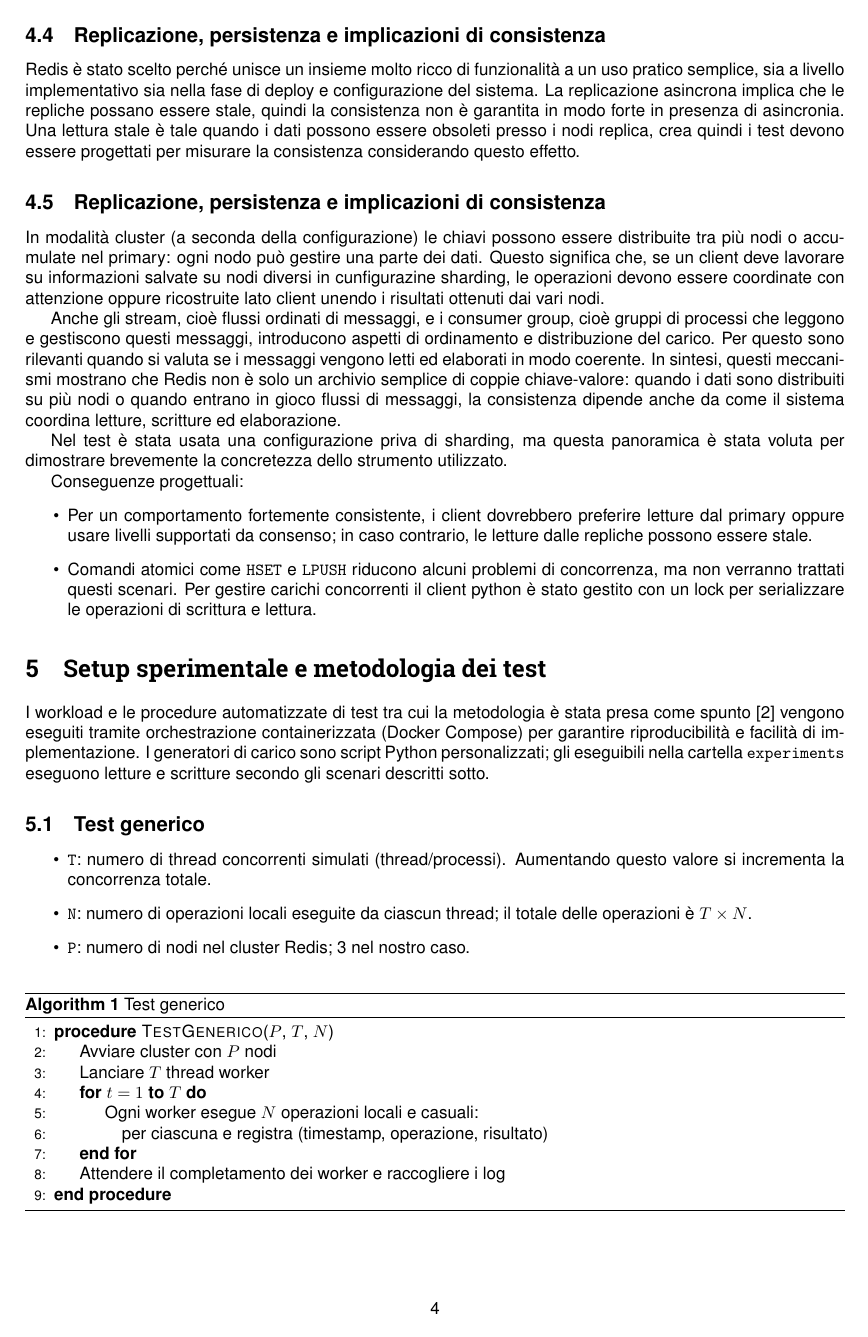
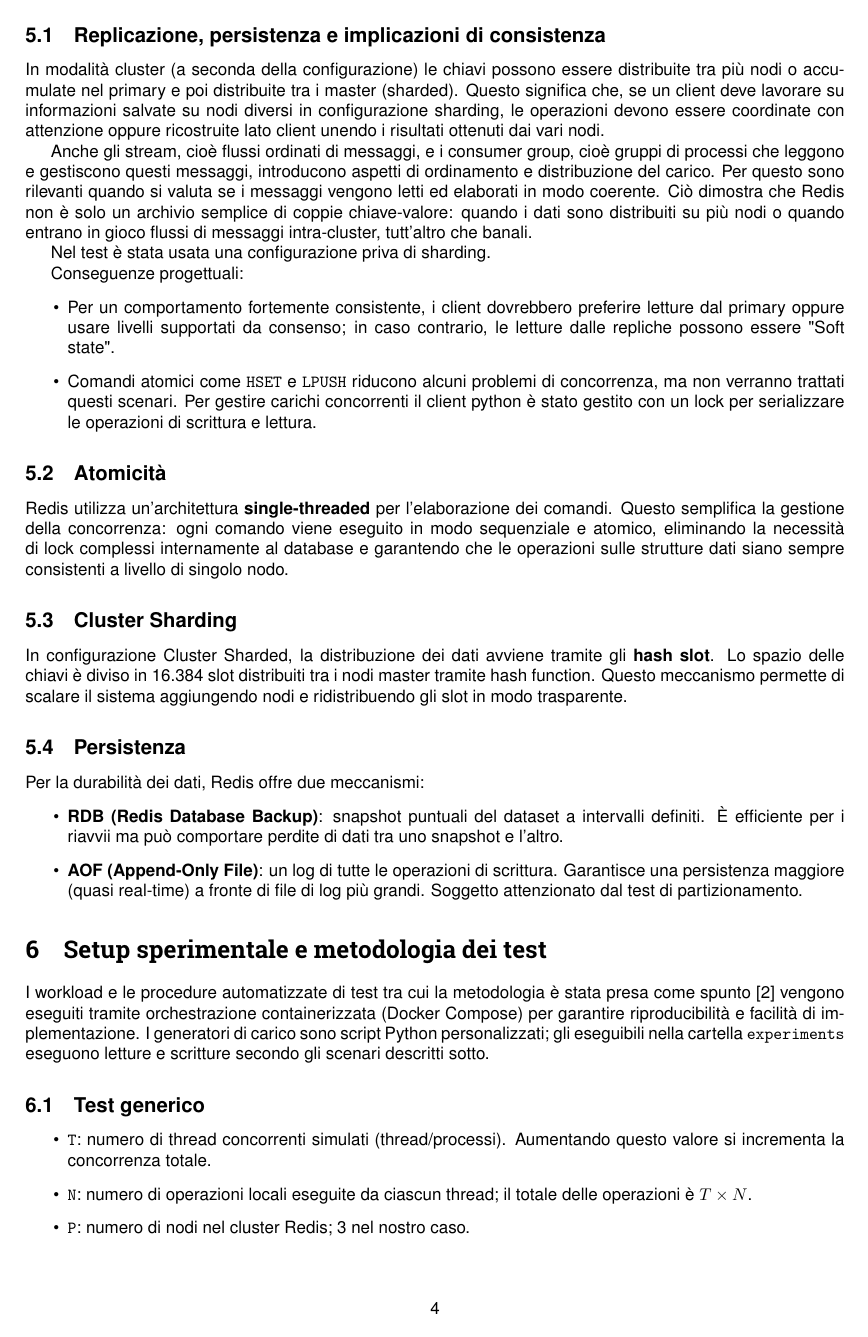
Before and after one commit to s0SimoneP0s/BD_assignements, a LaTeX document (BD/progetto_latex/main_ita.tex): page 5 of 7. Compiled offline with pdfLaTeX.

Commit message:
refactor latex

```diff
--- a/BD/progetto_latex/main_ita.tex
+++ b/BD/progetto_latex/main_ita.tex
@@ -180,8 +175 @@ misurare disponibilità, consistenza e tolleranza ai guasti del cluster nel caso
 
-
-\subsection{Replicazione, persistenza e implicazioni di consistenza}
-Redis è stato scelto perché unisce un insieme molto ricco di funzionalità a un uso pratico semplice, sia a livello implementativo sia nella fase di deploy e configurazione del sistema. %
-La replicazione asincrona implica che le repliche possano essere stale, %
-quindi la consistenza non è garantita in modo forte in presenza di asincronia.
-Una lettura stale è tale quando i dati possono essere obsoleti presso i nodi replica,
-crea quindi i test devono essere progettati per misurare la consistenza considerando questo effetto.
@@ -192,37 +180,62 @@ crea quindi i test devono essere progettati per misurare la consistenza consider
 
 \subsection{Replicazione, persistenza e implicazioni di consistenza}
 
+In modalità cluster (a seconda della configurazione)
+le chiavi possono essere distribuite tra più nodi o accumulate nel primary e poi %
+distribuite tra i master (sharded).
+Questo significa che, se un client deve lavorare su informazioni salvate su nodi %
+diversi in configurazione sharding, %
+le operazioni devono essere coordinate con attenzione oppure ricostruite lato client %
+unendo i risultati ottenuti dai vari nodi.
 
-In modalità cluster (a seconda della configurazione)
-le chiavi possono essere distribuite tra più nodi o accumulate nel primary:
-ogni nodo può gestire una parte dei dati.
-Questo significa che, se un client deve lavorare su informazioni salvate su nodi diversi in cunfigurazine sharding, %
-le operazioni devono essere coordinate con attenzione oppure ricostruite lato client unendo i risultati ottenuti dai vari nodi.
+Anche gli stream, cioè flussi ordinati di messaggi, e i consumer group, cioè gruppi %
+di processi che leggono e gestiscono %
+questi messaggi, introducono aspetti di ordinamento e distribuzione del carico.
+Per questo sono rilevanti quando si valuta se i messaggi vengono letti ed elaborati %
+in modo coerente.
+Ciò dimostra che Redis non è solo un archivio semplice di coppie chiave-valore: %
+quando i dati sono distribuiti su più nodi o quando entrano in gioco flussi di messaggi %
+intra-cluster, %
+tutt'altro che banali.
 
-
-Anche gli stream, cioè flussi ordinati di messaggi, e i consumer group, cioè gruppi di processi che leggono e gestiscono %
-questi messaggi, introducono aspetti di ordinamento e distribuzione del carico.
-Per questo sono rilevanti quando si valuta se i messaggi vengono letti ed elaborati in modo coerente.
-In sintesi, questi meccanismi mostrano che Redis non è solo un archivio semplice di coppie chiave-valore: %
-quando i dati sono distribuiti su più nodi o quando entrano in gioco flussi di messaggi, %
-la consistenza dipende anche da come il sistema coordina letture, scritture ed elaborazione.
-
-Nel test è stata usata una configurazione priva di sharding, ma questa panoramica è stata voluta per %
-dimostrare brevemente la concretezza dello strumento utilizzato.
-
-
+Nel test è stata usata una configurazione priva di sharding.
 
 Conseguenze progettuali:
 \begin{itemize}
-    \item Per un comportamento fortemente consistente, i client dovrebbero preferire letture dal %
-primary oppure usare livelli supportati da consenso; in caso contrario, le letture dalle %
-repliche possono essere stale.
-    \item Comandi atomici come \texttt{HSET} e \texttt{LPUSH} riducono alcuni problemi di %
-concorrenza, ma non verranno trattati questi scenari. Per gestire carichi concorrenti il client python è stato gestito
-    con un lock per serializzare le operazioni di scrittura e lettura.
+    \item Per un comportamento fortemente consistente, i client dovrebbero %
+preferire letture dal %
+primary oppure usare livelli supportati da consenso; in caso contrario, le %
+letture dalle %
+repliche possono essere "Soft state".
+    \item Comandi atomici come \texttt{HSET} e \texttt{LPUSH} riducono alcuni %
+problemi di %
+concorrenza, ma non verranno trattati questi scenari. Per gestire carichi %
+concorrenti il client python è stato gestito %
+con un lock per serializzare le operazioni di scrittura e lettura.
 \end{itemize}
 
 
+\subsection{Atomicità}
+Redis utilizza un'architettura \textbf{single-threaded} per l'elaborazione dei comandi. Questo semplifica la gestione %
+della concorrenza: ogni comando viene eseguito in modo sequenziale e atomico, eliminando la necessità di lock complessi %
+internamente al database e garantendo che le operazioni sulle strutture dati siano sempre consistenti a livello di singolo nodo.
+
+
+\subsection{Cluster Sharding}
+In configurazione Cluster Sharded, la distribuzione dei dati avviene tramite %
+gli \textbf{hash slot}. Lo spazio delle chiavi è diviso in 16.384 slot %
+distribuiti tra i nodi master tramite hash function. %
+Questo meccanismo permette di scalare il sistema aggiungendo nodi e %
+ridistribuendo gli slot in modo trasparente.
+
+\subsection{Persistenza}
+Per la durabilità dei dati, Redis offre due meccanismi:
+\begin{itemize}
+    \item \textbf{RDB (Redis Database Backup)}: snapshot puntuali del dataset a intervalli definiti. È efficiente per i riavvii ma può comportare perdite di dati tra uno snapshot e l'altro.
+    \item \textbf{AOF (Append-Only File)}: un log di tutte le operazioni di %
+scrittura. Garantisce una persistenza maggiore (quasi real-time) a fronte %
+di file di log più grandi. Soggetto attenzionato dal test di partizionamento.
+\end{itemize}
 
 
 \section{Setup sperimentale e metodologia dei test}
```
Also changed, not shown: BD/progetto_latex/main_ita.pdf, BD/progetto_latex/main_ita.tex (35 more changed lines).
